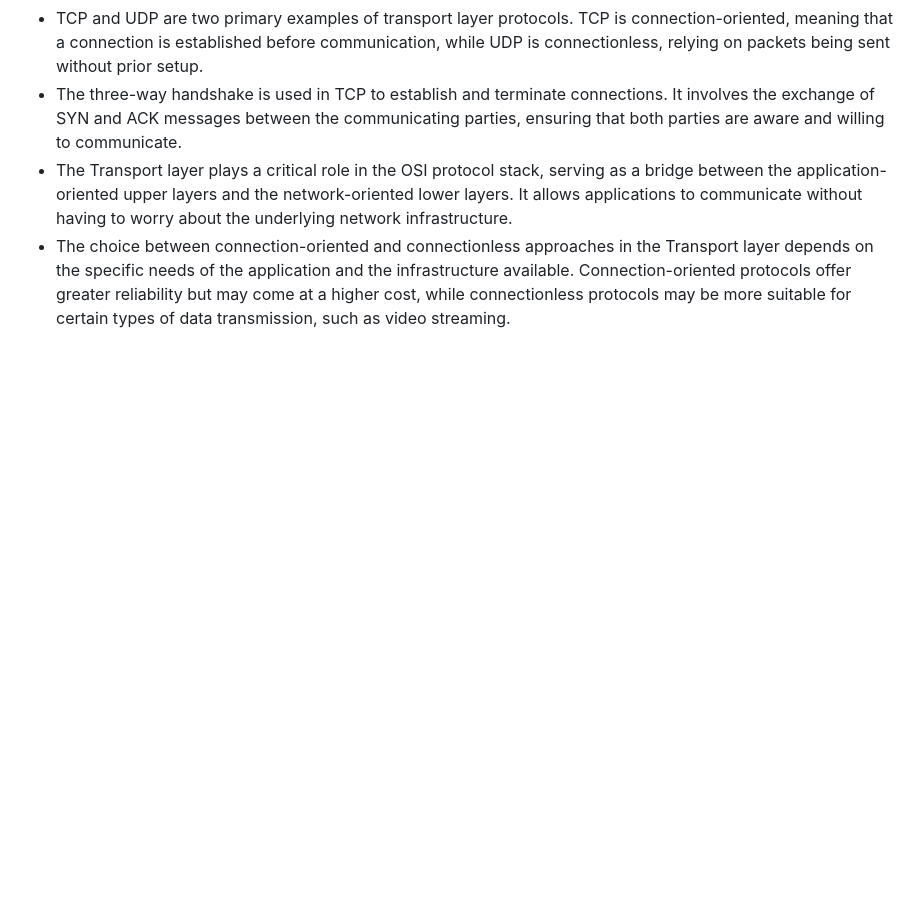
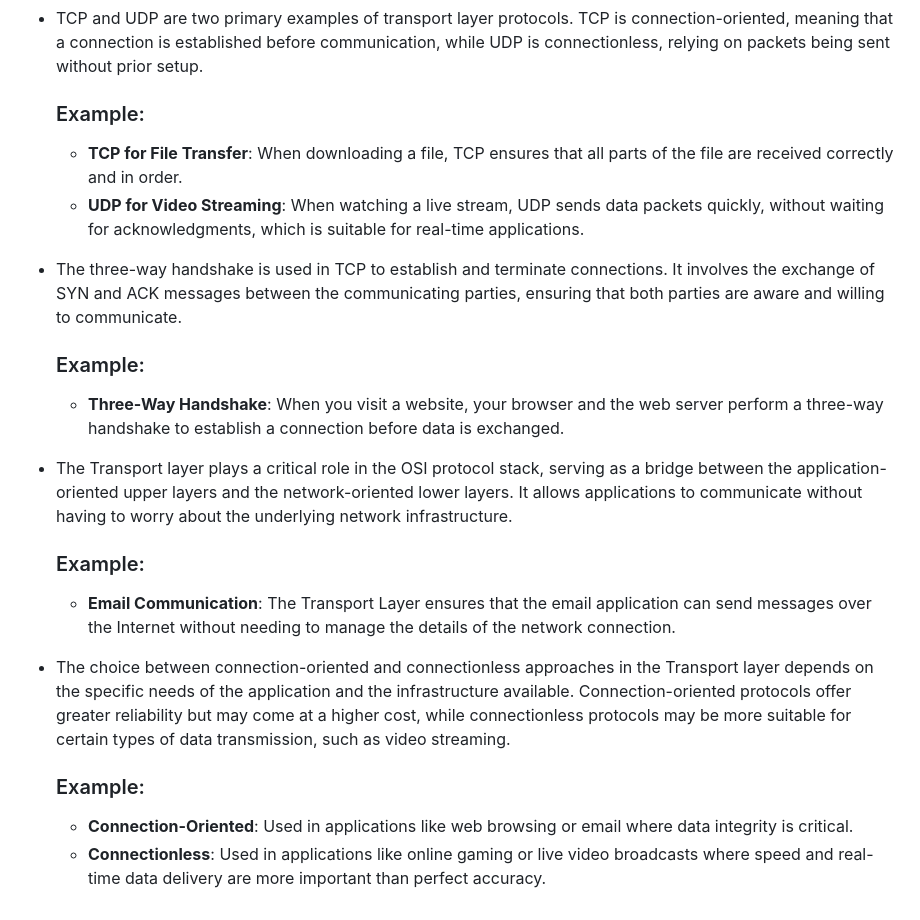
Before and after one commit to TebogoYungMercykay/Computer-Networking-In-Python, a Markdown page: _docs/4 - Transport Layer/Transport Layer (1 of 3).md, the part around the change printed below. Rendered like a GitHub page; blank space fills up the shorter version.

```diff
--- a/_docs/4 - Transport Layer/Transport Layer (1 of 3).md
+++ b/_docs/4 - Transport Layer/Transport Layer (1 of 3).md
@@ -21,4 +50,21 @@ The Transport Layer provides the necessary services for process-to-process commu
 - TCP and UDP are two primary examples of transport layer protocols. TCP is connection-oriented, meaning that a connection is established before communication, while UDP is connectionless, relying on packets being sent without prior setup.
+
+    ### Example:
+    - **TCP for File Transfer**: When downloading a file, TCP ensures that all parts of the file are received correctly and in order.
+    - **UDP for Video Streaming**: When watching a live stream, UDP sends data packets quickly, without waiting for acknowledgments, which is suitable for real-time applications.
+
 - The three-way handshake is used in TCP to establish and terminate connections. It involves the exchange of SYN and ACK messages between the communicating parties, ensuring that both parties are aware and willing to communicate.
+
+    ### Example:
+    - **Three-Way Handshake**: When you visit a website, your browser and the web server perform a three-way handshake to establish a connection before data is exchanged.
+
 - The Transport layer plays a critical role in the OSI protocol stack, serving as a bridge between the application-oriented upper layers and the network-oriented lower layers. It allows applications to communicate without having to worry about the underlying network infrastructure.
+
+    ### Example:
+    - **Email Communication**: The Transport Layer ensures that the email application can send messages over the Internet without needing to manage the details of the network connection.
+
 - The choice between connection-oriented and connectionless approaches in the Transport layer depends on the specific needs of the application and the infrastructure available. Connection-oriented protocols offer greater reliability but may come at a higher cost, while connectionless protocols may be more suitable for certain types of data transmission, such as video streaming.
+
+    ### Example:
+    - **Connection-Oriented**: Used in applications like web browsing or email where data integrity is critical.
+    - **Connectionless**: Used in applications like online gaming or live video broadcasts where speed and real-time data delivery are more important than perfect accuracy.
```
Also changed, not shown: other parts of _docs/4 - Transport Layer/Transport Layer (1 of 3).md (+29 -0 lines).
